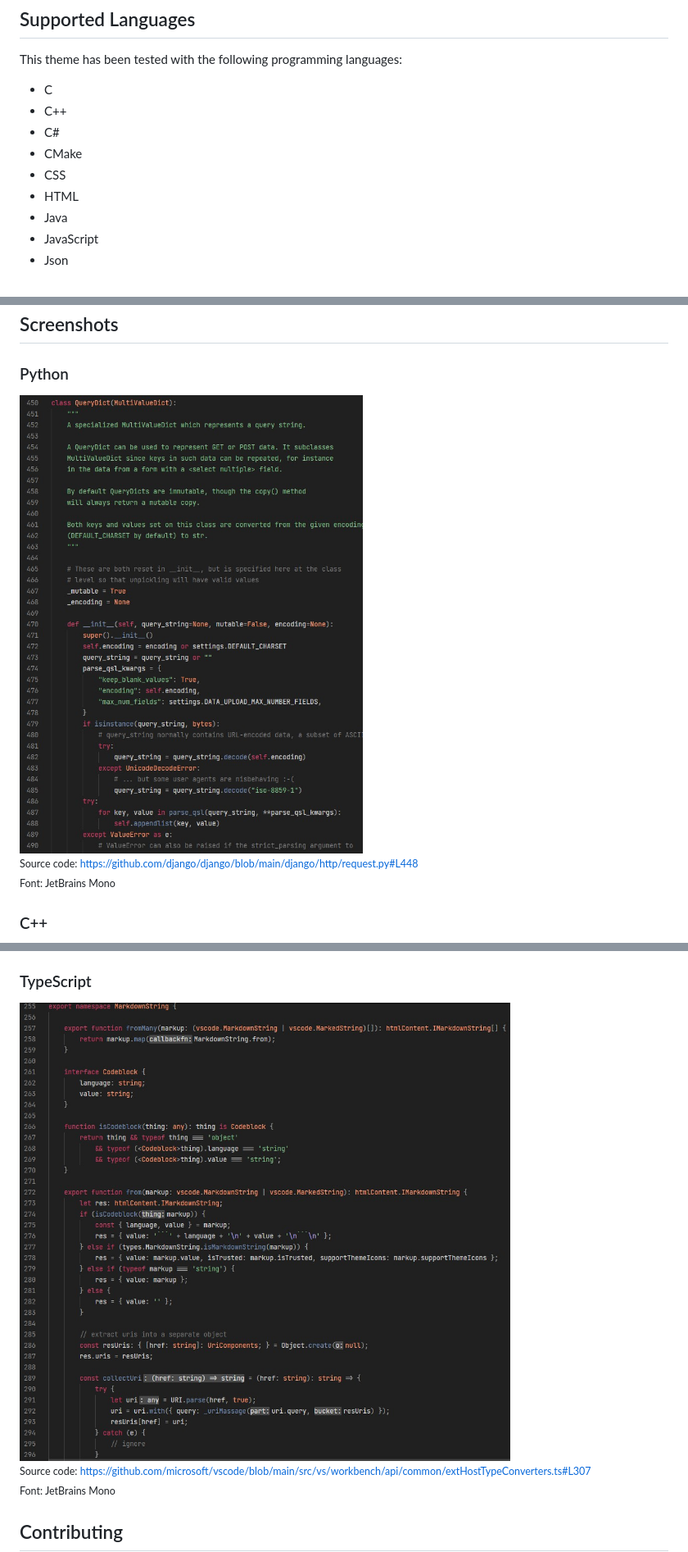
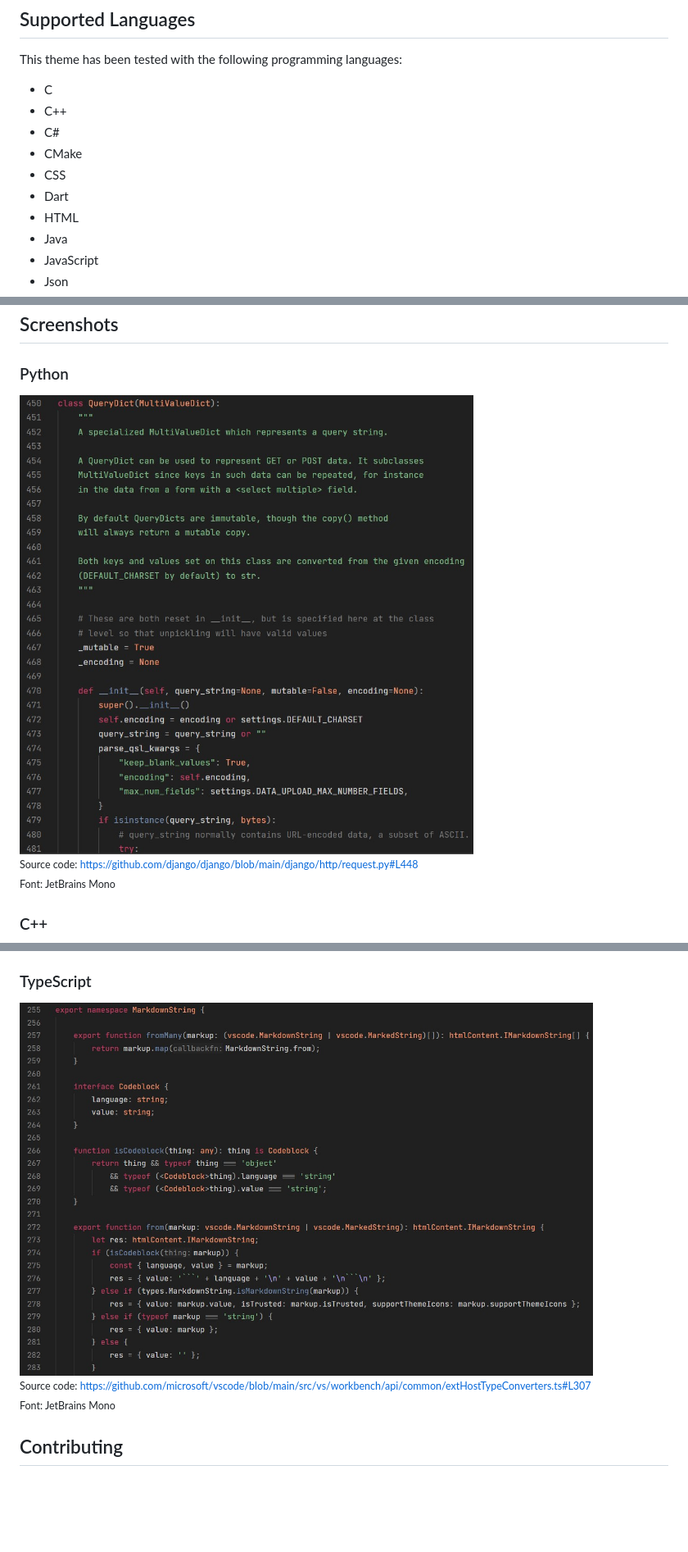
Before and after one commit to jordike/dark-rose-theme, a Markdown page: README.md, 3 parts joined by grey strips. Shown: that part at 82% size. Rendered like a GitHub page; pictures changed too: assets/screenshots/python.jpg, assets/screenshots/typescript.jpg; blank space fills up the shorter version.

```diff
--- a/README.md
+++ b/README.md
@@ -13,6 +13,7 @@ This theme has been tested with the following programming languages:
 * C#
 * CMake
 * CSS
+* Dart
 * HTML
 * Java
 * JavaScript
```
Also changed, not shown: CHANGELOG.md (+4 -0 lines), 2 other files.
